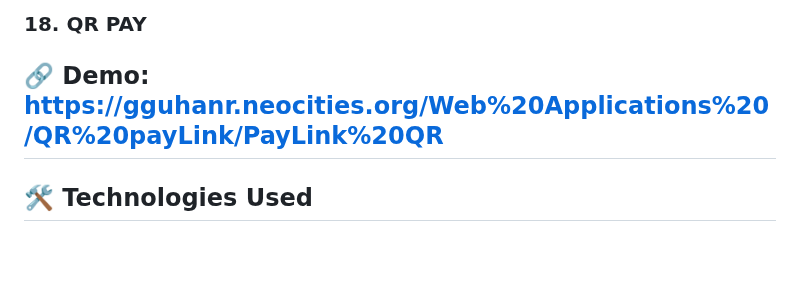
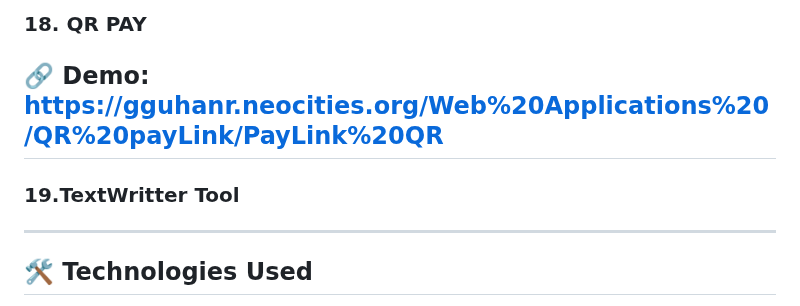
Before and after one commit to gguhanr/WEB-APPLICATION-USING-HTML-CSS-JS, a Markdown page: README.md, the part around the change. Rendered like a GitHub page; blank space fills up the shorter version.

```diff
--- a/README.md
+++ b/README.md
@@ -60,6 +60,9 @@
 ### 18. QR PAY
 🔗 **Demo:** https://gguhanr.neocities.org/Web%20Applications%20/QR%20payLink/PayLink%20QR
 ---
+### 19.TextWritter Tool
+
+---
 ## 🛠️ Technologies Used
 - HTML5
 - CSS3
```
